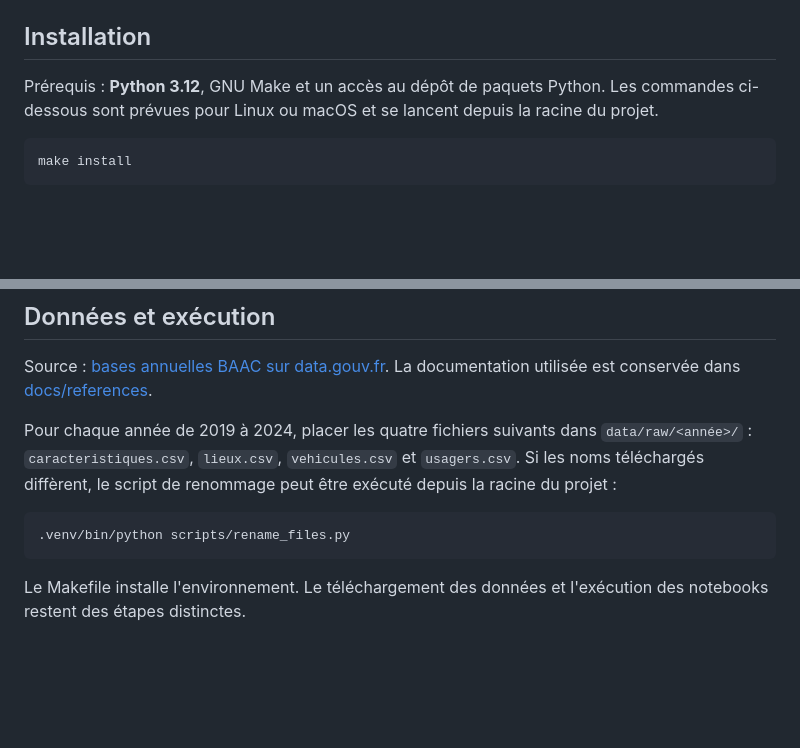
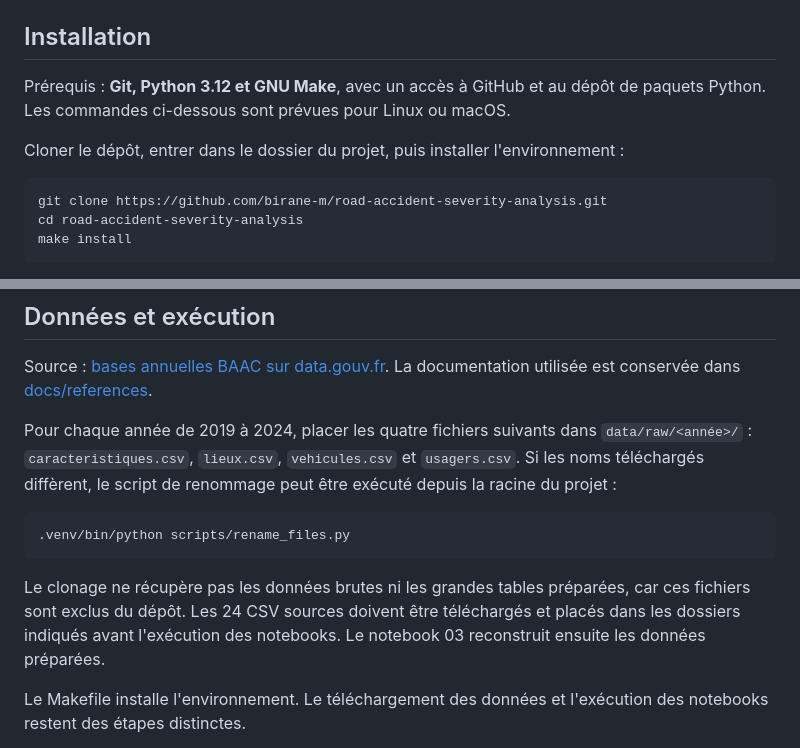
Before and after one commit to birane-m/road-accident-severity-analysis, a Markdown page: README.md, 2 parts joined by grey strips. GitHub-like rendering; blank space fills up the shorter version.

Commit message:
docs: préciser le clonage et l'installation du projet

````diff
--- a/README.md
+++ b/README.md
@@ -86,11 +86,14 @@ et [le guide des résultats](reports/README.md).
 
 ## Installation
 
-Prérequis : **Python 3.12**, GNU Make et un accès au dépôt de paquets Python.
-Les commandes ci-dessous sont prévues pour Linux ou macOS et se lancent depuis
-la racine du projet.
+Prérequis : **Git, Python 3.12 et GNU Make**, avec un accès à GitHub et au dépôt
+de paquets Python. Les commandes ci-dessous sont prévues pour Linux ou macOS.
+
+Cloner le dépôt, entrer dans le dossier du projet, puis installer l'environnement :
 
 ```bash
+git clone https://github.com/birane-m/road-accident-severity-analysis.git
+cd road-accident-severity-analysis
 make install
 ```
 
@@ -149,6 +152,11 @@ Pour chaque année de 2019 à 2024, placer les quatre fichiers suivants dans
 ```bash
 .venv/bin/python scripts/rename_files.py
 ```
+
+Le clonage ne récupère pas les données brutes ni les grandes tables préparées,
+car ces fichiers sont exclus du dépôt. Les 24 CSV sources doivent être téléchargés
+et placés dans les dossiers indiqués avant l'exécution des notebooks.
+Le notebook 03 reconstruit ensuite les données préparées.
 
 Le Makefile installe l'environnement. Le téléchargement des données et
 l'exécution des notebooks restent des étapes distinctes.
````
